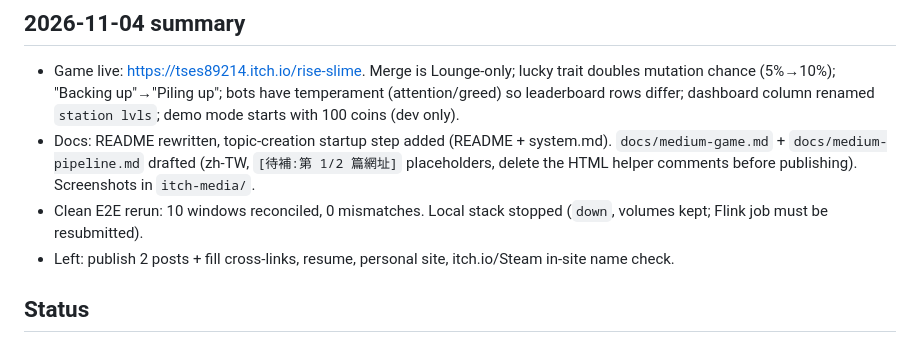
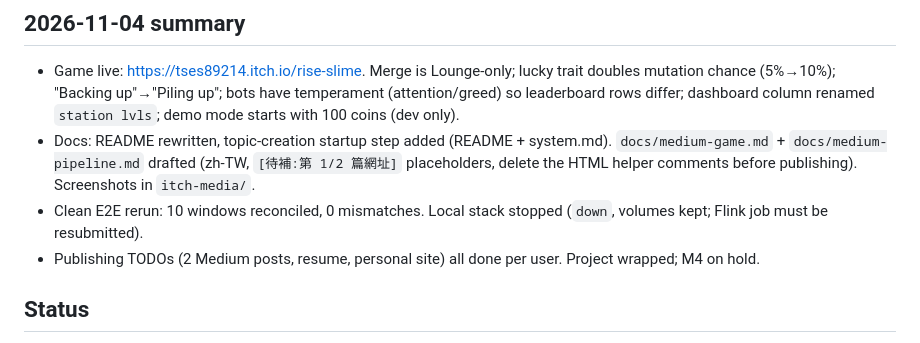
Before and after one commit to tses89214/Rise-Slime, a Markdown page: .claude/PROGRESS.md, the part around one of its changes. Rendered like a GitHub page.

Commit message:
PROGRESS: publishing TODOs done
Co-Authored-By: Claude Sonnet 5.5 <noreply@anthropic.com>
Claude-Session: https://claude.ai/code/session_01WfTTNTRLuG8QjFFkRVBYMx

```diff
--- a/.claude/PROGRESS.md
+++ b/.claude/PROGRESS.md
@@ -6,7 +6,7 @@ _Last updated: 2026-11-04 (clocked out: published to itch.io, two Medium drafts
 - Game live: https://tses89214.itch.io/rise-slime. Merge is Lounge-only; lucky trait doubles mutation chance (5%→10%); "Backing up"→"Piling up"; bots have temperament (attention/greed) so leaderboard rows differ; dashboard column renamed `station lvls`; demo mode starts with 100 coins (dev only).
 - Docs: README rewritten, topic-creation startup step added (README + system.md). `docs/medium-game.md` + `docs/medium-pipeline.md` drafted (zh-TW, `[待補:第 1/2 篇網址]` placeholders, delete the HTML helper comments before publishing). Screenshots in `itch-media/`.
 - Clean E2E rerun: 10 windows reconciled, 0 mismatches. Local stack stopped (`down`, volumes kept; Flink job must be resubmitted).
-- Left: publish 2 posts + fill cross-links, resume, personal site, itch.io/Steam in-site name check.
+- Publishing TODOs (2 Medium posts, resume, personal site) all done per user. Project wrapped; M4 on hold.
 
 ## Status
 Collector rewritten in Python (FastAPI, `collector/main.py`); validates against `src/events/event.schema.json` exported from zod (`npm run schema`, vitest checks it is fresh). Tests: `npm test` 173 (not re-run 2026-11-03, no TS changes), `npm run test:collector` 17, typecheck and build pass. Verified end to end after the rewrite (full stack up, 10 bots real-time): collector -> Kafka -> Flink -> ClickHouse (2457 new events), DLQ rows arrive, `/api/dashboard` returns all 8 blocks. Not reconciled row for row. Stack was shut down with `down` (volumes kept). Dev-only 'ops dashboard' link at the game's bottom-left. Bots/core stay TS (Node is still needed for Vite, Vitest and bots). Next: M4.
```
Also changed, not shown: other parts of .claude/PROGRESS.md (+3 -3 lines).
